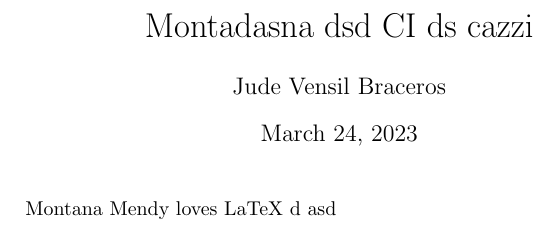
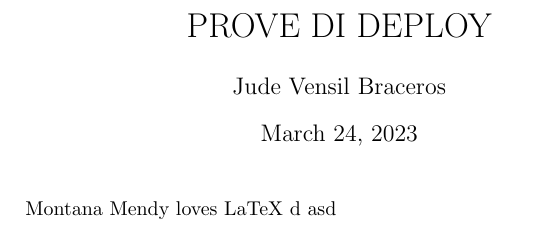
Before and after one commit to pufu22/Java, a LaTeX document (src/main.tex): part of the page, cut at the place of the change. Compiled offline with pdfLaTeX.

Commit message:
Prova senza tag

```diff
--- a/src/main.tex
+++ b/src/main.tex
@@ -3,7 +3,7 @@
 \usepackage{url}
 \usepackage{hyperref}
 
-\title{Montadasna dsd  CI ds cazzi}
+\title{PROVE DI DEPLOY}
 
 \author{Jude Vensil Braceros}
 \date{\today}
```
Also changed, not shown: .travis.yml (+1 -0 lines).
